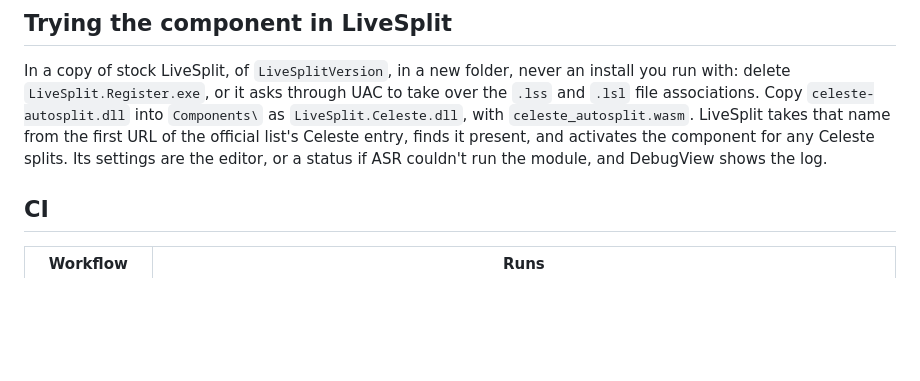
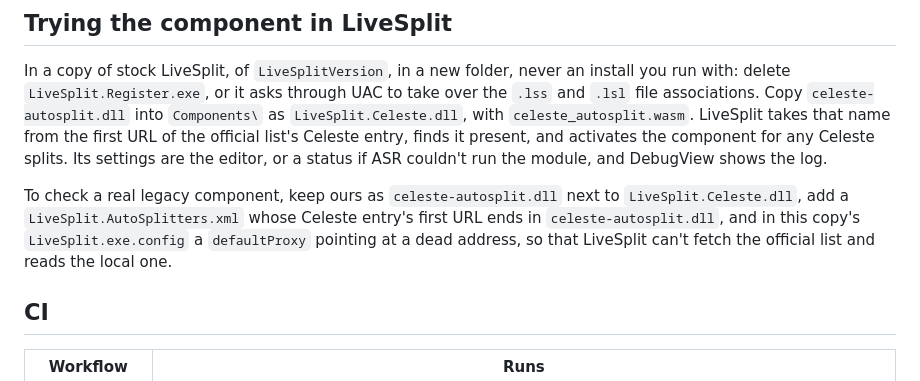
Before and after one commit to caeyo/celeste-autosplit, a Markdown page: docs/maintaining.md, the part around one of its changes. GitHub-like rendering; blank space fills up the shorter version.

```diff
--- a/docs/maintaining.md
+++ b/docs/maintaining.md
@@ -195,6 +195,12 @@ entry, finds it present, and activates the component for any Celeste splits. Its
 settings are the editor, or a status if ASR couldn't run the module, and
 DebugView shows the log.
 
+To check a real legacy component, keep ours as `celeste-autosplit.dll` next to
+`LiveSplit.Celeste.dll`, add a `LiveSplit.AutoSplitters.xml` whose Celeste
+entry's first URL ends in `celeste-autosplit.dll`, and in this copy's
+`LiveSplit.exe.config` a `defaultProxy` pointing at a dead address, so that
+LiveSplit can't fetch the official list and reads the local one.
+
 ## CI
 
 | Workflow | Runs |
```
Also changed, not shown: other parts of docs/maintaining.md (+1 -1 lines), docs/how-it-works.md (+10 -1 lines), docs/plan.md (+1 -7 lines).
